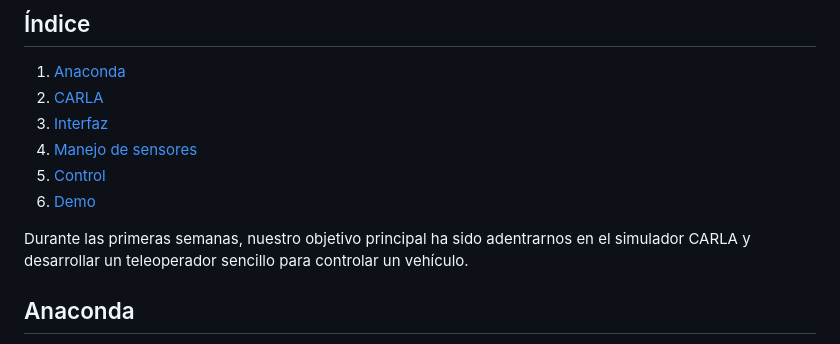
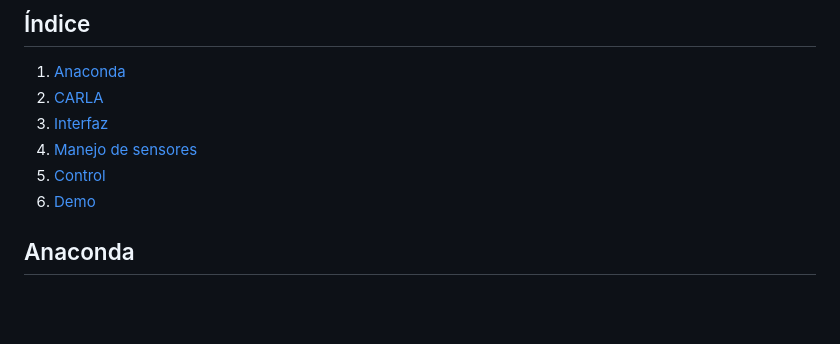
Before and after one commit to RoboticsLabURJC/2024-tfg-lara-poves, a Markdown page: docs/_posts/2024-02-28-Teleoperator.md, the part around the change. GitHub-like rendering; blank space fills up the shorter version.

```diff
--- a/docs/_posts/2024-02-28-Teleoperator.md
+++ b/docs/_posts/2024-02-28-Teleoperator.md
@@ -17,8 +17,6 @@ tags:
 4. [Manejo de sensores](#manejo-de-sensores)
 5. [Control](#control)
 6. [Demo](#demo)
-
-Durante las primeras semanas, nuestro objetivo principal ha sido adentrarnos en el simulador CARLA y desarrollar un teleoperador sencillo para controlar un vehículo.
 
 ## Anaconda
 
```
